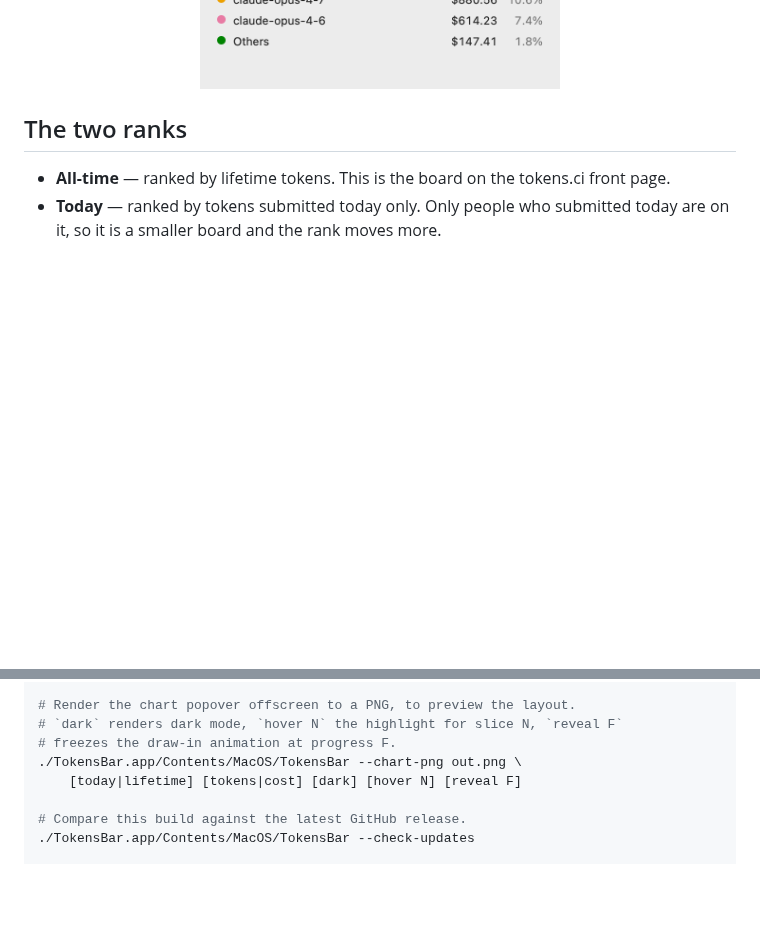
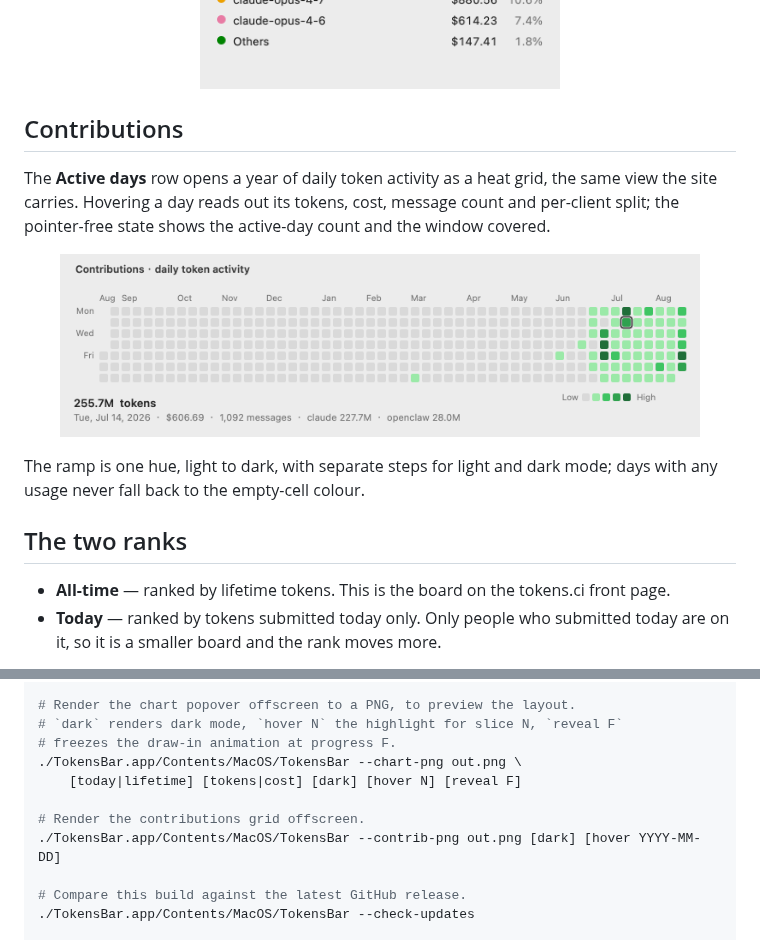
Before and after one commit to lucaisgrowing/tokens-menubar, a Markdown page: README.md, 2 parts joined by grey strips. Drawn GitHub-style; pictures changed too: docs/contributions.png (added); blank space fills up the shorter version.

```diff
--- a/README.md
+++ b/README.md
@@ -50,6 +50,16 @@ The chart draws itself in when the popover opens and when the metric changes. Ho
   <img src="docs/chart-today-tokens.png" width="360" alt="Today's model distribution by tokens">
   <img src="docs/chart-lifetime-cost.png" width="360" alt="Lifetime model distribution by cost">
 </p>
+
+## Contributions
+
+The **Active days** row opens a year of daily token activity as a heat grid, the same view the site carries. Hovering a day reads out its tokens, cost, message count and per-client split; the pointer-free state shows the active-day count and the window covered.
+
+<p align="center">
+  <img src="docs/contributions.png" width="640" alt="A year of daily token activity as a heat grid">
+</p>
+
+The ramp is one hue, light to dark, with separate steps for light and dark mode; days with any usage never fall back to the empty-cell colour.
 
 ## The two ranks
 
@@ -138,6 +148,9 @@ Switching the rank or the language from the menu stores the choice in `UserDefau
 ./TokensBar.app/Contents/MacOS/TokensBar --chart-png out.png \
     [today|lifetime] [tokens|cost] [dark] [hover N] [reveal F]
 
+# Render the contributions grid offscreen.
+./TokensBar.app/Contents/MacOS/TokensBar --contrib-png out.png [dark] [hover YYYY-MM-DD]
+
 # Compare this build against the latest GitHub release.
 ./TokensBar.app/Contents/MacOS/TokensBar --check-updates
 
```
Also changed, not shown: README.zh-CN.md (+13 -0 lines), 5 other files.
